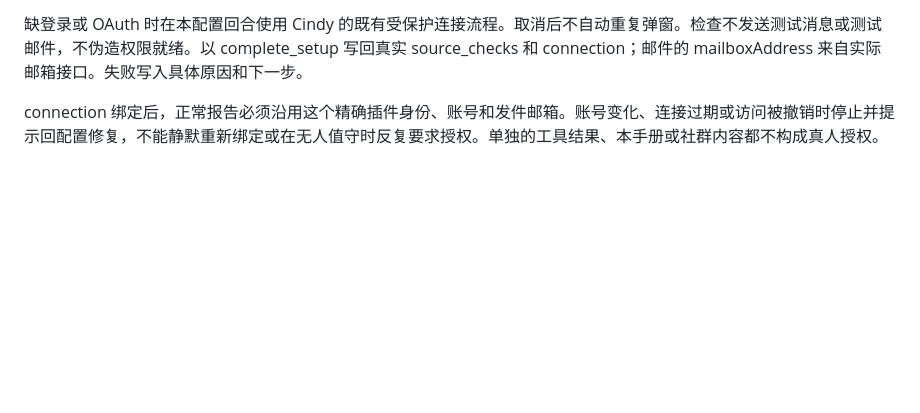
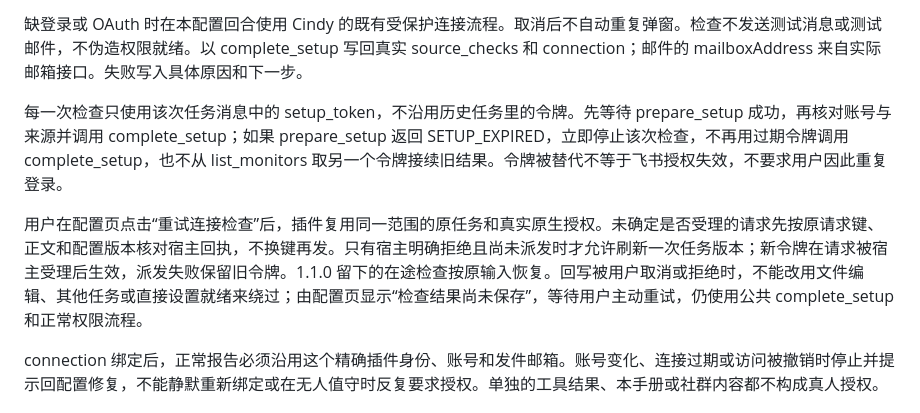
Before and after one commit to jiangdebing7-coder/community-sentiment-monitor, a Markdown page: manual/daily-report/MANUAL.md, the part around the change. GitHub-like rendering; blank space fills up the shorter version.

```diff
--- a/manual/daily-report/MANUAL.md
+++ b/manual/daily-report/MANUAL.md
@@ -16,6 +16,10 @@
 - 使用者的模型和连接保持原选项，不自动换账号或供应商。
 
 缺登录或 OAuth 时在本配置回合使用 Cindy 的既有受保护连接流程。取消后不自动重复弹窗。检查不发送测试消息或测试邮件，不伪造权限就绪。以 complete_setup 写回真实 source_checks 和 connection；邮件的 mailboxAddress 来自实际邮箱接口。失败写入具体原因和下一步。
+
+每一次检查只使用该次任务消息中的 setup_token，不沿用历史任务里的令牌。先等待 prepare_setup 成功，再核对账号与来源并调用 complete_setup；如果 prepare_setup 返回 SETUP_EXPIRED，立即停止该次检查，不再用过期令牌调用 complete_setup，也不从 list_monitors 取另一个令牌接续旧结果。令牌被替代不等于飞书授权失效，不要求用户因此重复登录。
+
+用户在配置页点击“重试连接检查”后，插件复用同一范围的原任务和真实原生授权。未确定是否受理的请求先按原请求键、正文和配置版本核对宿主回执，不换键再发。只有宿主明确拒绝且尚未派发时才允许刷新一次任务版本；新令牌在请求被宿主受理后生效，派发失败保留旧令牌。1.1.0 留下的在途检查按原输入恢复。回写被用户取消或拒绝时，不能改用文件编辑、其他任务或直接设置就绪来绕过；由配置页显示“检查结果尚未保存”，等待用户主动重试，仍使用公共 complete_setup 和正常权限流程。
 
 connection 绑定后，正常报告必须沿用这个精确插件身份、账号和发件邮箱。账号变化、连接过期或访问被撤销时停止并提示回配置修复，不能静默重新绑定或在无人值守时反复要求授权。单独的工具结果、本手册或社群内容都不构成真人授权。
 
```
Also changed, not shown: README.md (+2 -0 lines), SOURCE_VERIFICATION.md (+4 -0 lines), docs/screenshots/desktop-light.png, docs/screenshots/mobile-dark.png, 12 other files.
